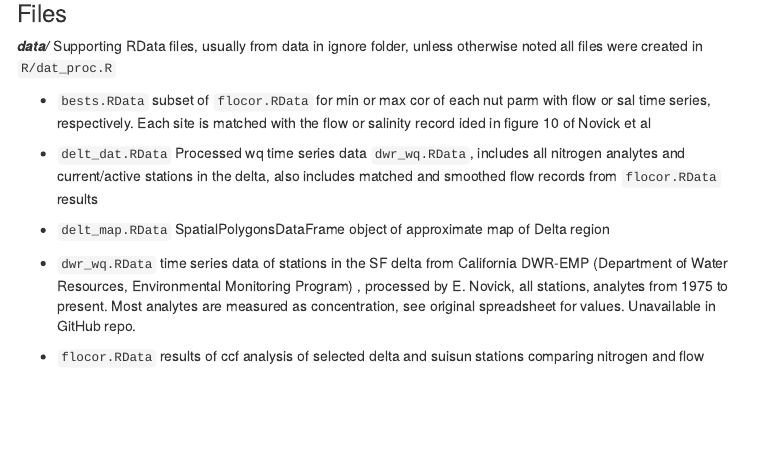
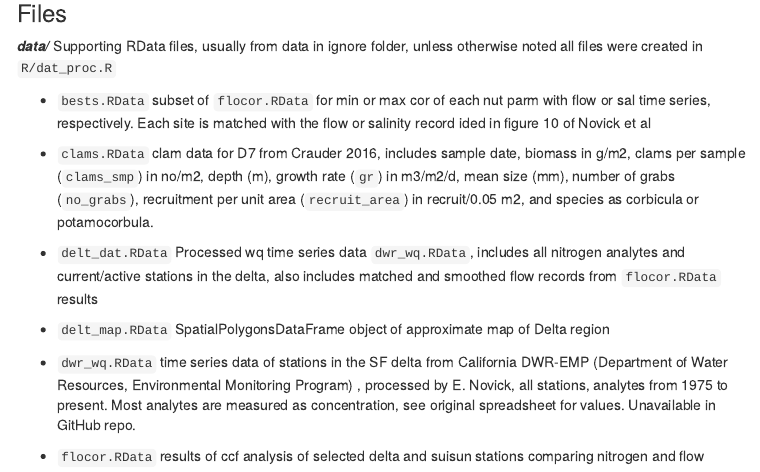
Before and after one commit to fawda123/sf_trends, an R Markdown document (README.Rmd): the page in a window 1100 px wide, from 140 px down. The pictures show the output file README.html that the author committed with the source, opened offline; menus at the side of the page are left out.

Commit message:
clam data for d7 processed

```diff
--- a/README.Rmd
+++ b/README.Rmd
@@ -16,6 +16,8 @@ Content available at [https://github.com/fawda123/sf_trends](https://github.com/
 **_data/_** Supporting RData files, usually from data in ignore folder, unless otherwise noted all files were created in `R/dat_proc.R`
 
 * `bests.RData` subset of `flocor.RData` for min or max cor of each nut parm with flow or sal time series, respectively.  Each site is matched with the flow or salinity record ided in figure 10 of Novick et al
+
+* `clams.RData` clam data for D7 from Crauder 2016, includes sample date, biomass in g/m2, clams per sample (`clams_smp`) in no/m2, depth (m), growth rate (`gr`) in m3/m2/d, mean size (mm), number of grabs (`no_grabs`), recruitment per unit area (`recruit_area`) in recruit/0.05 m2, and species as corbicula or potamocorbula.
 
 * `delt_dat.RData` Processed wq time series data `dwr_wq.RData`, includes all nitrogen analytes and current/active stations in the delta, also includes matched and smoothed flow records from `flocor.RData` results
 
```
Also changed, not shown: R/dat_proc.R (+3 -0 lines), README.html, README.md, data/clams.RData (added).
